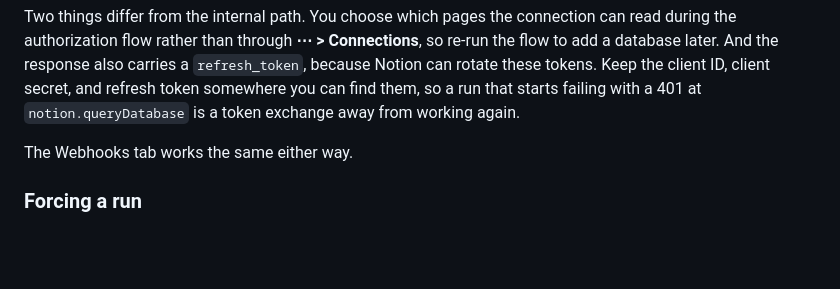
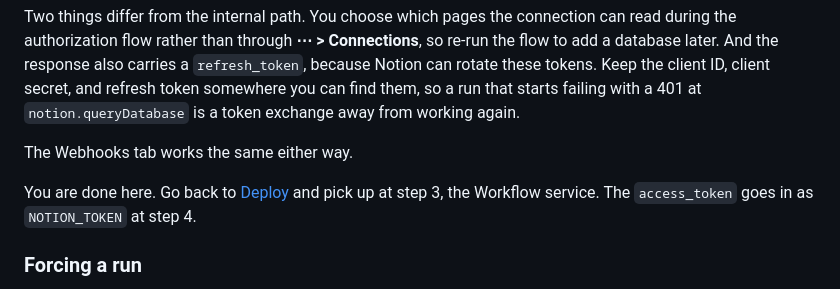
Before and after one commit to Ho1yShif/grouplink, a Markdown page: README.md, the part around one of its changes. GitHub-like rendering; blank space fills up the shorter version.

Commit message:
docs: point the public connection section back to the deploy steps
Co-Authored-By: Claude Opus 5 <noreply@anthropic.com>

```diff
--- a/README.md
+++ b/README.md
@@ -382,6 +382,9 @@ from working again.
 
 The Webhooks tab works the same either way.
 
+You are done here. Go back to [Deploy](#deploy) and pick up at step 3, the
+Workflow service. The `access_token` goes in as `NOTION_TOKEN` at step 4.
+
 ### Forcing a run
 
 `POST /tasks/grouplink.rebuild` on the receiver starts a run without waiting for
```
Also changed, not shown: other parts of README.md (+1 -1 lines).
